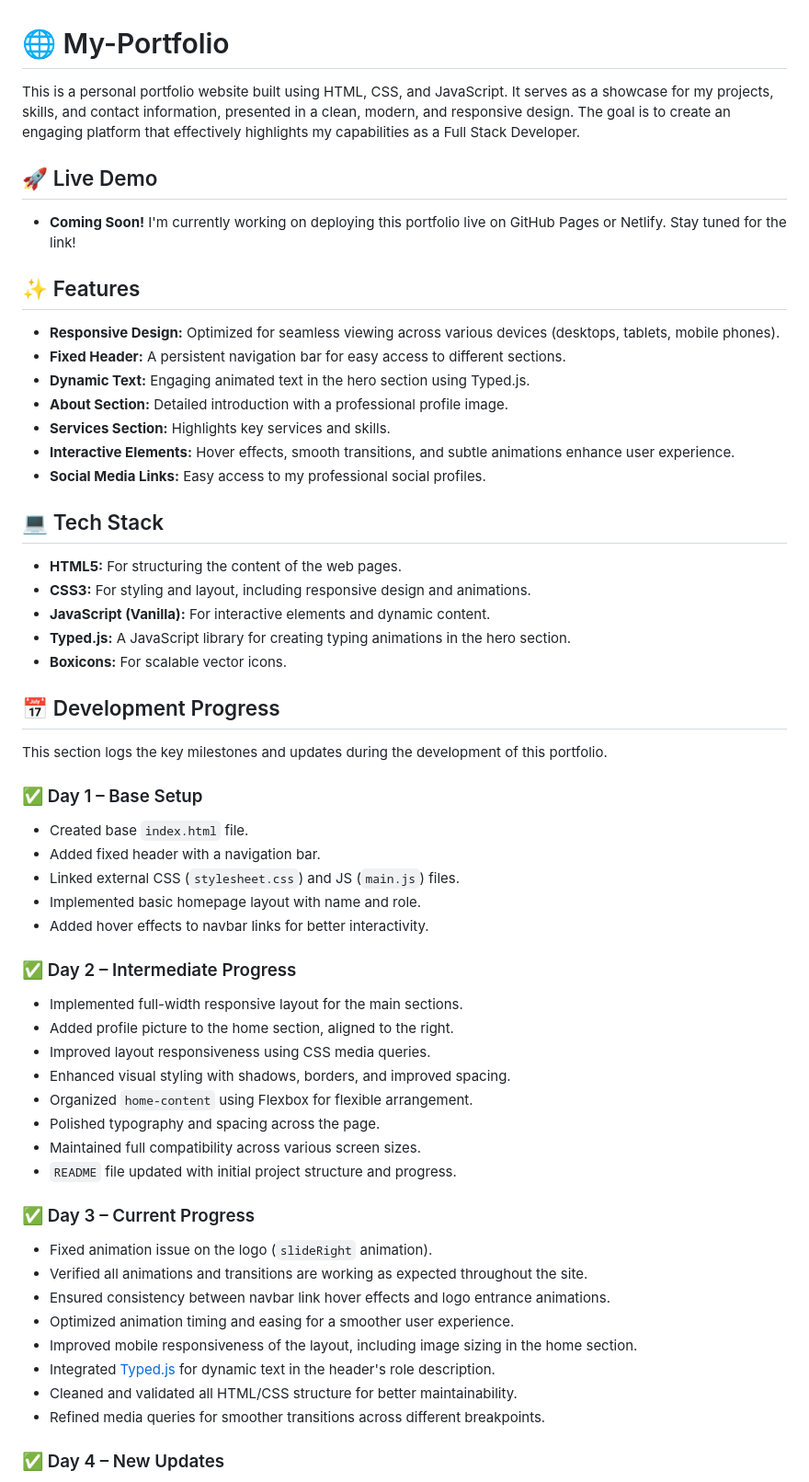
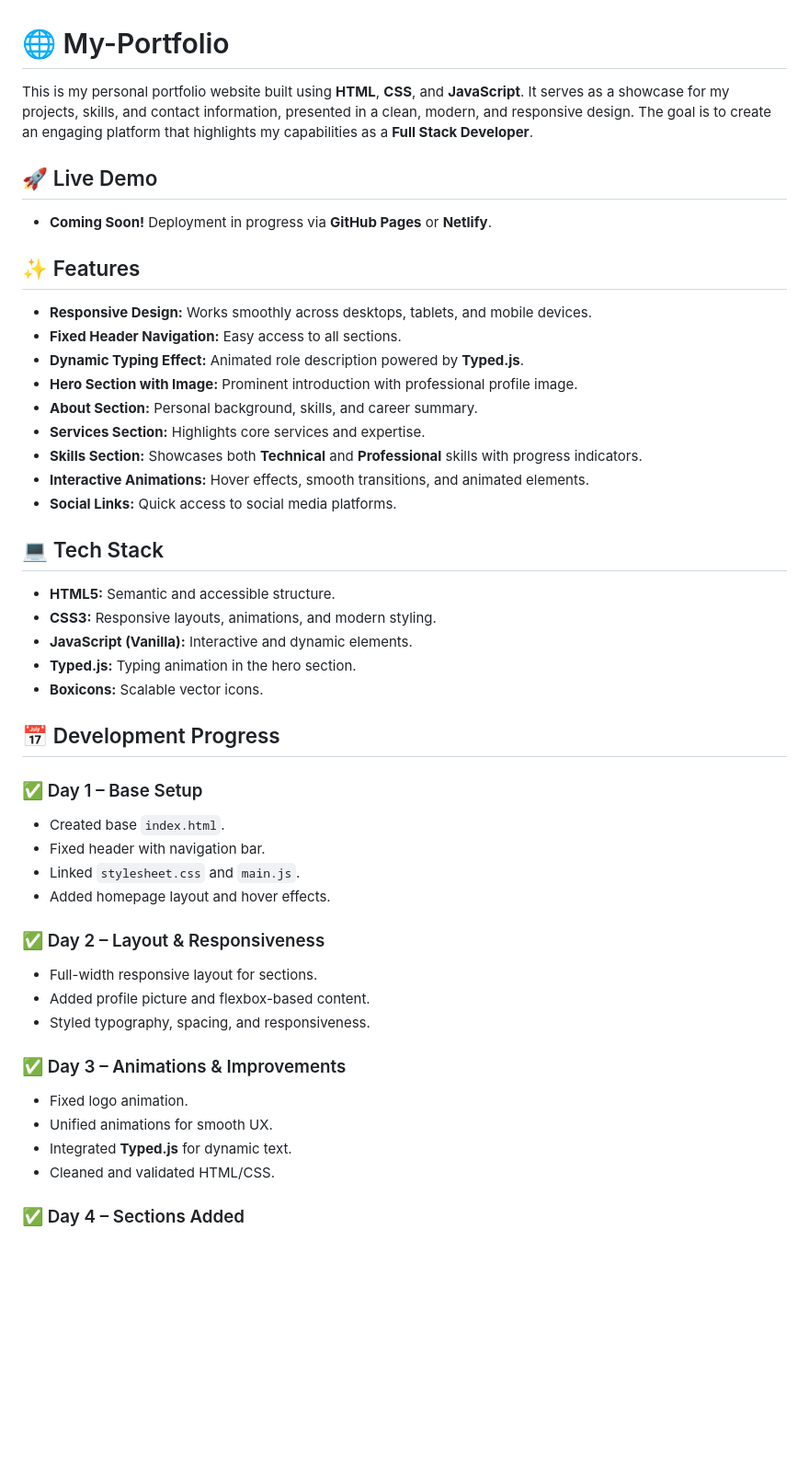
Before and after one commit to kamranahmed288390/My-Portfolio, a Markdown page: README.md, the part around one of its changes. Shown at 92% size. Drawn GitHub-style; blank space fills up the shorter version.

```diff
--- a/README.md
+++ b/README.md
@@ -1,62 +1,52 @@
 # 🌐 My-Portfolio
 
-This is a personal portfolio website built using HTML, CSS, and JavaScript. It serves as a showcase for my projects, skills, and contact information, presented in a clean, modern, and responsive design. The goal is to create an engaging platform that effectively highlights my capabilities as a Full Stack Developer.
+This is my personal portfolio website built using **HTML**, **CSS**, and **JavaScript**. It serves as a showcase for my projects, skills, and contact information, presented in a clean, modern, and responsive design. The goal is to create an engaging platform that highlights my capabilities as a **Full Stack Developer**.
 
 ## 🚀 Live Demo
 
-*   **Coming Soon!** I'm currently working on deploying this portfolio live on GitHub Pages or Netlify. Stay tuned for the link!
+* **Coming Soon!** Deployment in progress via **GitHub Pages** or **Netlify**.
 
 ## ✨ Features
 
-*   **Responsive Design:** Optimized for seamless viewing across various devices (desktops, tablets, mobile phones).
-*   **Fixed Header:** A persistent navigation bar for easy access to different sections.
-*   **Dynamic Text:** Engaging animated text in the hero section using Typed.js.
-*   **About Section:** Detailed introduction with a professional profile image.
-*   **Services Section:** Highlights key services and skills.
-*   **Interactive Elements:** Hover effects, smooth transitions, and subtle animations enhance user experience.
-*   **Social Media Links:** Easy access to my professional social profiles.
+* **Responsive Design:** Works smoothly across desktops, tablets, and mobile devices.
+* **Fixed Header Navigation:** Easy access to all sections.
+* **Dynamic Typing Effect:** Animated role description powered by **Typed.js**.
+* **Hero Section with Image:** Prominent introduction with professional profile image.
+* **About Section:** Personal background, skills, and career summary.
+* **Services Section:** Highlights core services and expertise.
+* **Skills Section:** Showcases both **Technical** and **Professional** skills with progress indicators.
+* **Interactive Animations:** Hover effects, smooth transitions, and animated elements.
+* **Social Links:** Quick access to social media platforms.
 
 ## 💻 Tech Stack
 
-*   **HTML5:** For structuring the content of the web pages.
-*   **CSS3:** For styling and layout, including responsive design and animations.
-*   **JavaScript (Vanilla):** For interactive elements and dynamic content.
-*   **Typed.js:** A JavaScript library for creating typing animations in the hero section.
-*   **Boxicons:** For scalable vector icons.
+* **HTML5:** Semantic and accessible structure.
+* **CSS3:** Responsive layouts, animations, and modern styling.
+* **JavaScript (Vanilla):** Interactive and dynamic elements.
+* **Typed.js:** Typing animation in the hero section.
+* **Boxicons:** Scalable vector icons.
 
 ## 📅 Development Progress
 
-This section logs the key milestones and updates during the development of this portfolio.
-
 ### ✅ Day 1 – Base Setup
 
-*   Created base `index.html` file.
-*   Added fixed header with a navigation bar.
-*   Linked external CSS (`stylesheet.css`) and JS (`main.js`) files.
-*   Implemented basic homepage layout with name and role.
-*   Added hover effects to navbar links for better interactivity.
+* Created base `index.html`.
+* Fixed header with navigation bar.
+* Linked `stylesheet.css` and `main.js`.
+* Added homepage layout and hover effects.
 
-### ✅ Day 2 – Intermediate Progress
+### ✅ Day 2 – Layout & Responsiveness
 
-*   Implemented full-width responsive layout for the main sections.
-*   Added profile picture to the home section, aligned to the right.
-*   Improved layout responsiveness using CSS media queries.
-*   Enhanced visual styling with shadows, borders, and improved spacing.
-*   Organized `home-content` using Flexbox for flexible arrangement.
-*   Polished typography and spacing across the page.
-*   Maintained full compatibility across various screen sizes.
-*   `README` file updated with initial project structure and progress.
+* Full-width responsive layout for sections.
+* Added profile picture and flexbox-based content.
+* Styled typography, spacing, and responsiveness.
 
-### ✅ Day 3 – Current Progress
+### ✅ Day 3 – Animations & Improvements
 
-*   Fixed animation issue on the logo (`slideRight` animation).
-*   Verified all animations and transitions are working as expected throughout the site.
-*   Ensured consistency between navbar link hover effects and logo entrance animations.
-*   Optimized animation timing and easing for a smoother user experience.
-*   Improved mobile responsiveness of the layout, including image sizing in the home section.
-*   Integrated [Typed.js](https://typedjs.com/) for dynamic text in the header's role description.
-*   Cleaned and validated all HTML/CSS structure for better maintainability.
-*   Refined media queries for smoother transitions across different breakpoints.
+* Fixed logo animation.
+* Unified animations for smooth UX.
+* Integrated **Typed.js** for dynamic text.
+* Cleaned and validated HTML/CSS.
 
-### ✅ Day 4 – New Updates
+### ✅ Day 4 – Sections Added
 
```
Also changed, not shown: other parts of README.md (+41 -41 lines).
